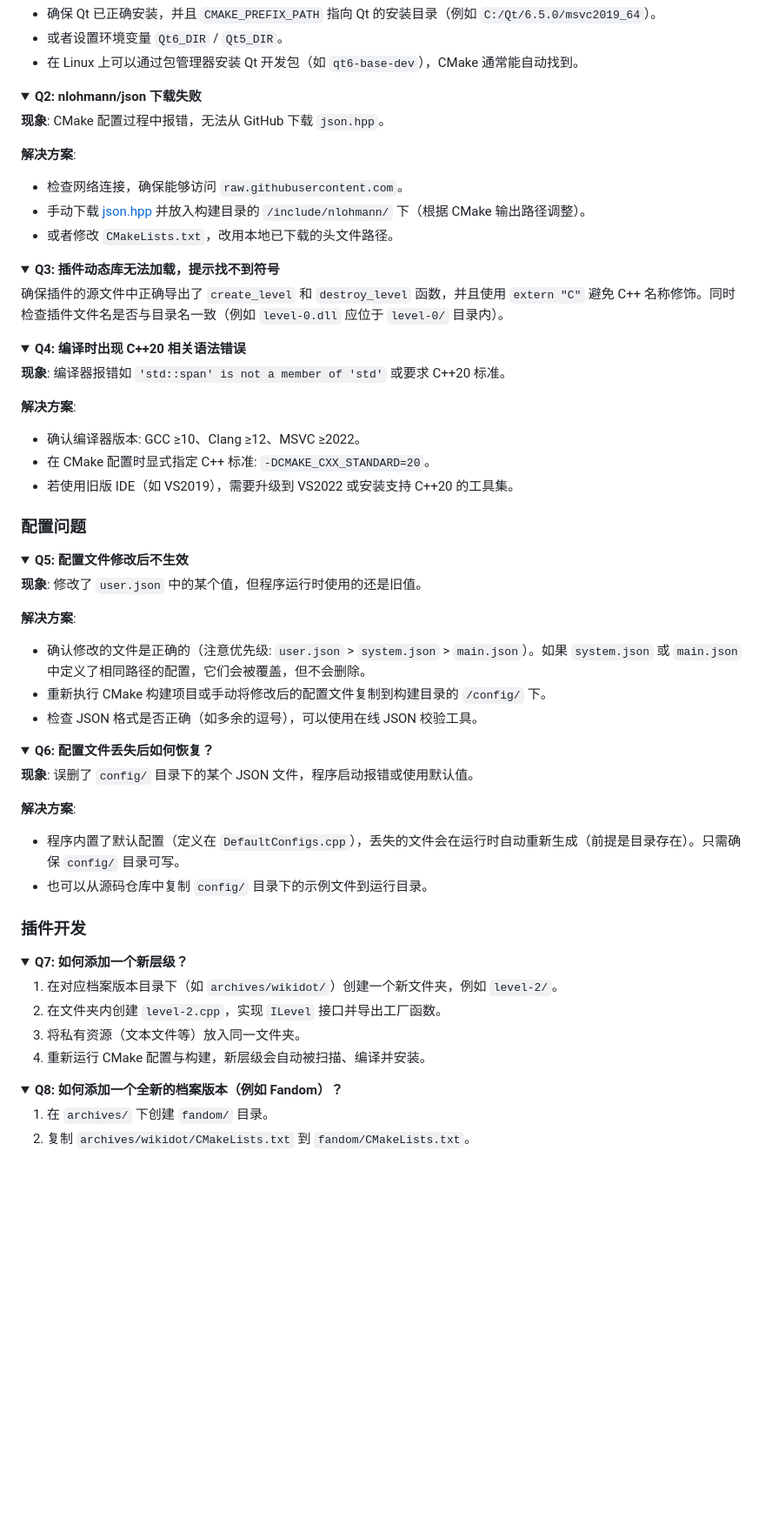
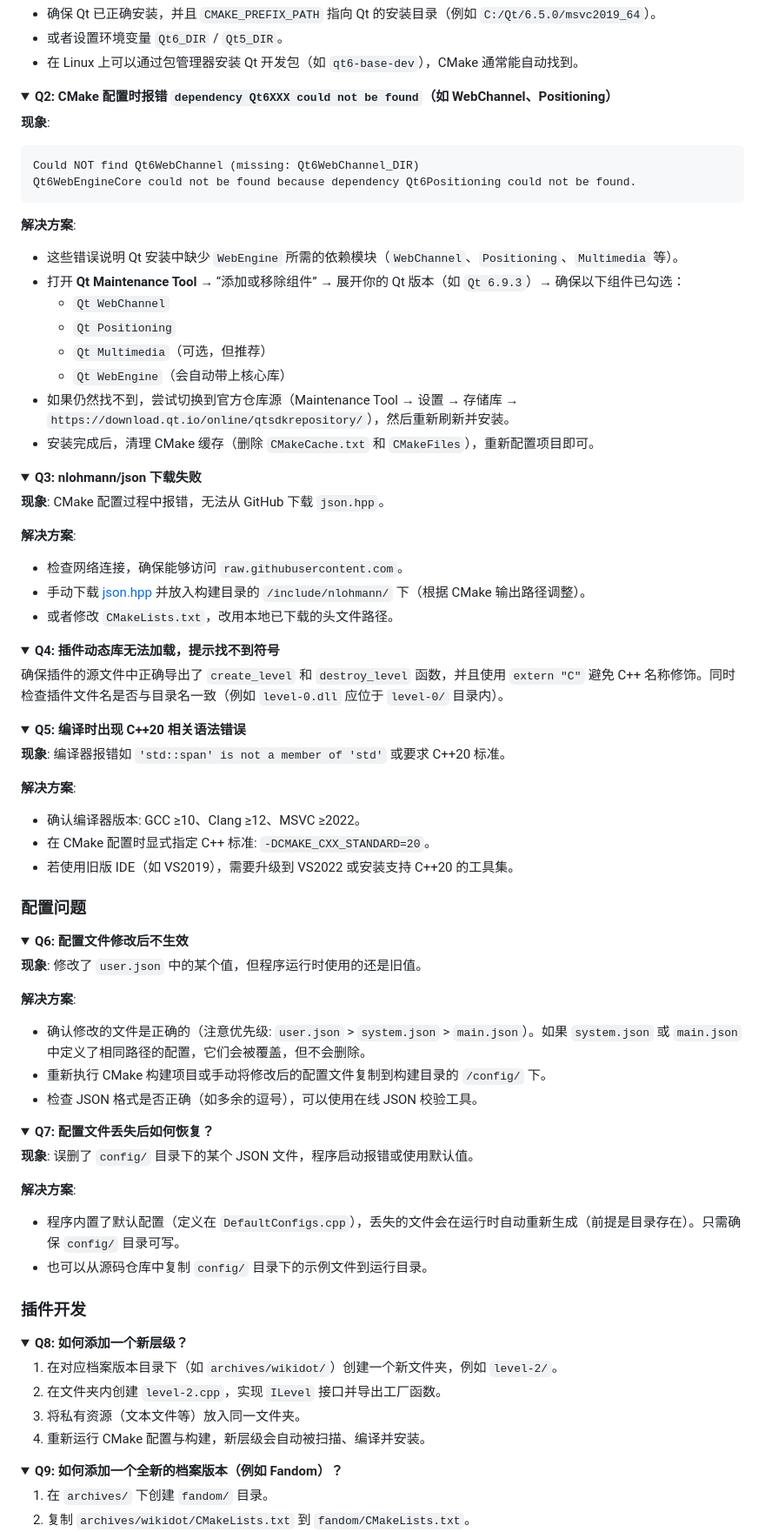
Before and after one commit to CrimsonSeraph/BackroomArchives, a Markdown page: README.md, the part around one of its changes. Shown at 87% size. Drawn GitHub-style; folded sections open; blank space fills up the shorter version.

````diff
--- a/README.md
+++ b/README.md
@@ -377,7 +379,28 @@ Could not find a package configuration file provided by "Qt6" or "Qt5"
 </details>
 
 <details>
-<summary><b>Q2: nlohmann/json 下载失败</b></summary>
+<summary><b>Q2: CMake 配置时报错 <code>dependency Qt6XXX could not be found</code>（如 WebChannel、Positioning）</b></summary>
+
+**现象**:
+```
+Could NOT find Qt6WebChannel (missing: Qt6WebChannel_DIR)
+Qt6WebEngineCore could not be found because dependency Qt6Positioning could not be found.
+```
+
+**解决方案**:
+- 这些错误说明 Qt 安装中缺少 `WebEngine` 所需的依赖模块（`WebChannel`、`Positioning`、`Multimedia` 等）。
+- 打开 **Qt Maintenance Tool** → “添加或移除组件” → 展开你的 Qt 版本（如 `Qt 6.9.3`）→ 确保以下组件已勾选：
+  - `Qt WebChannel`
+  - `Qt Positioning`
+  - `Qt Multimedia`（可选，但推荐）
+  - `Qt WebEngine`（会自动带上核心库）
+- 如果仍然找不到，尝试切换到官方仓库源（Maintenance Tool → 设置 → 存储库 → `https://download.qt.io/online/qtsdkrepository/`），然后重新刷新并安装。
+- 安装完成后，清理 CMake 缓存（删除 `CMakeCache.txt` 和 `CMakeFiles`），重新配置项目即可。
+
+</details>
+
+<details>
+<summary><b>Q3: nlohmann/json 下载失败</b></summary>
 
 **现象**:
 CMake 配置过程中报错，无法从 GitHub 下载 `json.hpp`。
@@ -390,14 +413,14 @@ CMake 配置过程中报错，无法从 GitHub 下载 `json.hpp`。
 </details>
 
 <details>
-<summary><b>Q3: 插件动态库无法加载，提示找不到符号</b></summary>
+<summary><b>Q4: 插件动态库无法加载，提示找不到符号</b></summary>
 
 确保插件的源文件中正确导出了 `create_level` 和 `destroy_level` 函数，并且使用 `extern "C"` 避免 C++ 名称修饰。同时检查插件文件名是否与目录名一致（例如 `level-0.dll` 应位于 `level-0/` 目录内）。
 
 </details>
 
 <details>
-<summary><b>Q4: 编译时出现 C++20 相关语法错误</b></summary>
+<summary><b>Q5: 编译时出现 C++20 相关语法错误</b></summary>
 
 **现象**:
 编译器报错如 `'std::span' is not a member of 'std'` 或要求 C++20 标准。
@@ -412,7 +435,7 @@ CMake 配置过程中报错，无法从 GitHub 下载 `json.hpp`。
 ### 配置问题
 
 <details>
-<summary><b>Q5: 配置文件修改后不生效</b></summary>
+<summary><b>Q6: 配置文件修改后不生效</b></summary>
 
 **现象**:
 修改了 `user.json` 中的某个值，但程序运行时使用的还是旧值。
@@ -425,7 +448,7 @@ CMake 配置过程中报错，无法从 GitHub 下载 `json.hpp`。
 </details>
 
 <details>
-<summary><b>Q6: 配置文件丢失后如何恢复？</b></summary>
+<summary><b>Q7: 配置文件丢失后如何恢复？</b></summary>
 
 **现象**:
 误删了 `config/` 目录下的某个 JSON 文件，程序启动报错或使用默认值。
@@ -439,7 +462,7 @@ CMake 配置过程中报错，无法从 GitHub 下载 `json.hpp`。
 ### 插件开发
 
 <details>
-<summary><b>Q7: 如何添加一个新层级？</b></summary>
+<summary><b>Q8: 如何添加一个新层级？</b></summary>
 
 1. 在对应档案版本目录下（如 `archives/wikidot/`）创建一个新文件夹，例如 `level-2/`。
 2. 在文件夹内创建 `level-2.cpp`，实现 `ILevel` 接口并导出工厂函数。
@@ -449,7 +472,7 @@ CMake 配置过程中报错，无法从 GitHub 下载 `json.hpp`。
 </details>
 
 <details>
-<summary><b>Q8: 如何添加一个全新的档案版本（例如 Fandom）？</b></summary>
+<summary><b>Q9: 如何添加一个全新的档案版本（例如 Fandom）？</b></summary>
 
 1. 在 `archives/` 下创建 `fandom/` 目录。
 2. 复制 `archives/wikidot/CMakeLists.txt` 到 `fandom/CMakeLists.txt`。
````
Also changed, not shown: other parts of README.md (+3 -1 lines), README.en.md (+31 -8 lines).
